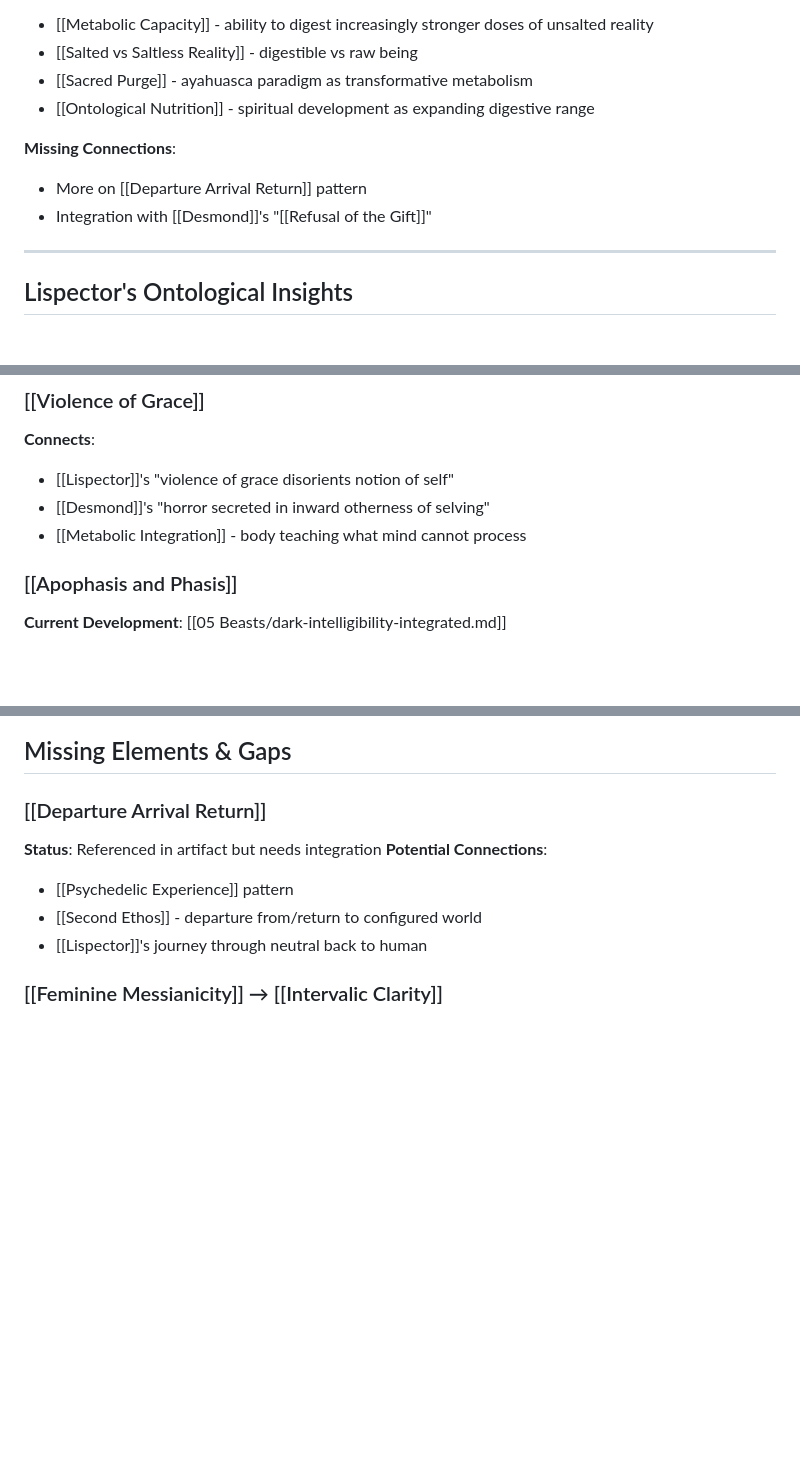
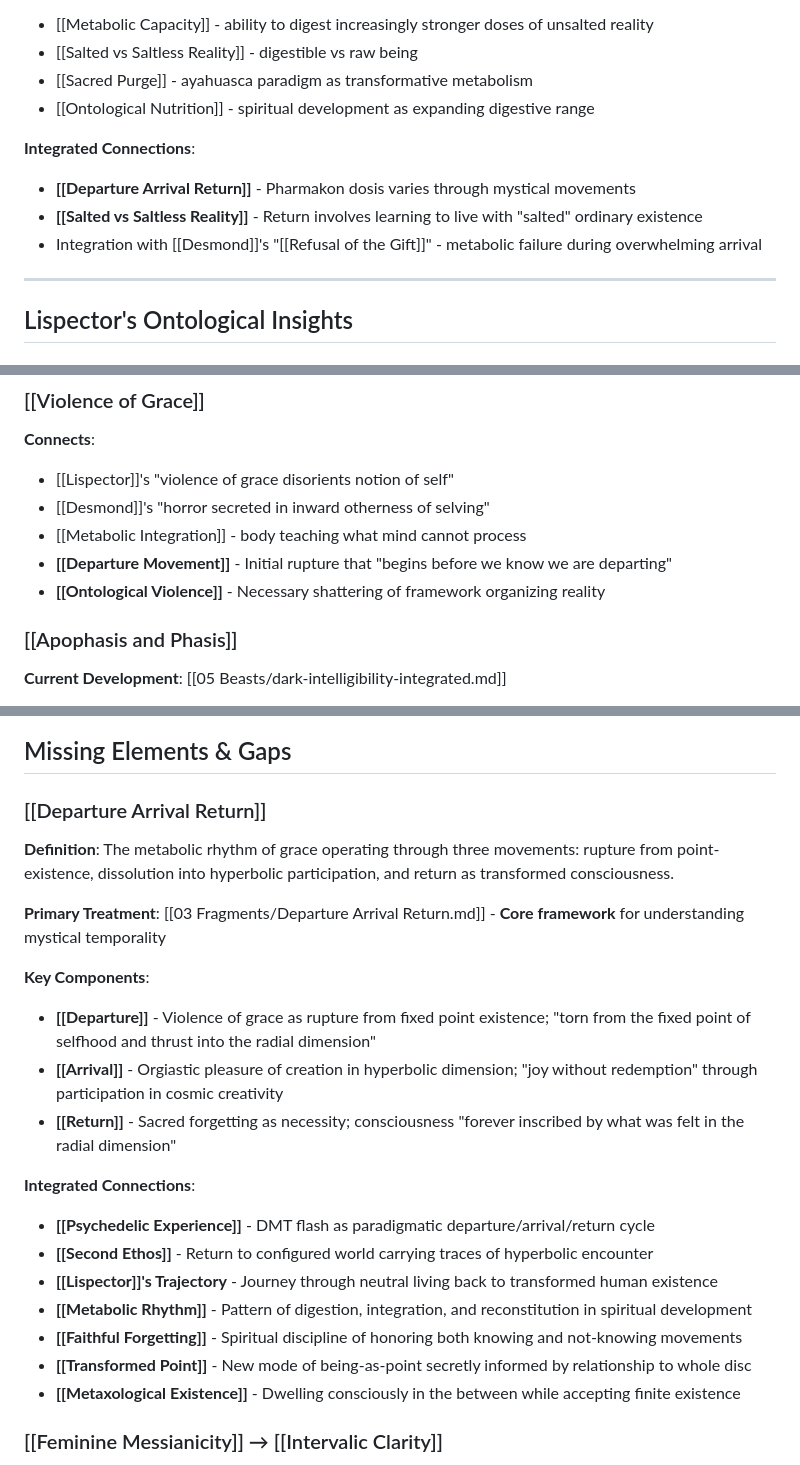
Before and after one commit to Luminc/dark-intelligibility, a Markdown page: 00 Index/Dark Intelligibility - Concept Map & Integration Guide.md, 3 parts joined by grey strips. GitHub-like rendering; blank space fills up the shorter version.

Commit message:
Integrate Departure Arrival Return pattern into Dark Intelligibility concept map
- Move from "Missing Elements" to fully developed framework with definition
- Add comprehensive three-movement structure: departure, arrival, return
- Connect to existing concepts: Pharmakon, Violence of Grace, Metabolic Rhythm
- Update treatment outline to reflect completed integration
- Cross-reference with Second Ethos, Metaxological Existence patterns

🤖 Generated with [Claude Code](https://claude.ai/code)

Co-Authored-By: Claude <noreply@anthropic.com>

```diff
--- a/00 Index/Dark Intelligibility - Concept Map & Integration Guide.md
+++ b/00 Index/Dark Intelligibility - Concept Map & Integration Guide.md
@@ -42,9 +42,10 @@ This document maps all current concepts and treatments across your Dark Intellig
 - [[Sacred Purge]] - ayahuasca paradigm as transformative metabolism
 - [[Ontological Nutrition]] - spiritual development as expanding digestive range
 
-**Missing Connections**:
-- More on [[Departure Arrival Return]] pattern
-- Integration with [[Desmond]]'s "[[Refusal of the Gift]]"
+**Integrated Connections**:
+- **[[Departure Arrival Return]]** - Pharmakon dosis varies through mystical movements
+- **[[Salted vs Saltless Reality]]** - Return involves learning to live with "salted" ordinary existence
+- Integration with [[Desmond]]'s "[[Refusal of the Gift]]" - metabolic failure during overwhelming arrival
 
 ---
 
@@ -107,6 +108,8 @@ This document maps all current concepts and treatments across your Dark Intellig
 - [[Lispector]]'s "violence of grace disorients notion of self"
 - [[Desmond]]'s "horror secreted in inward otherness of selving"
 - [[Metabolic Integration]] - body teaching what mind cannot process
+- **[[Departure Movement]]** - Initial rupture that "begins before we know we are departing"
+- **[[Ontological Violence]]** - Necessary shattering of framework organizing reality
 
 ### [[Apophasis and Phasis]]
 **Current Development**: [[05 Beasts/dark-intelligibility-integrated.md]]
@@ -119,11 +122,23 @@ This document maps all current concepts and treatments across your Dark Intellig
 ## Missing Elements & Gaps
 
 ### [[Departure Arrival Return]]
-**Status**: Referenced in artifact but needs integration
-**Potential Connections**:
-- [[Psychedelic Experience]] pattern
-- [[Second Ethos]] - departure from/return to configured world
-- [[Lispector]]'s journey through neutral back to human
+**Definition**: The metabolic rhythm of grace operating through three movements: rupture from point-existence, dissolution into hyperbolic participation, and return as transformed consciousness.
+
+**Primary Treatment**: [[03 Fragments/Departure Arrival Return.md]] - **Core framework** for understanding mystical temporality
+
+**Key Components**:
+- **[[Departure]]** - Violence of grace as rupture from fixed point existence; "torn from the fixed point of selfhood and thrust into the radial dimension"
+- **[[Arrival]]** - Orgiastic pleasure of creation in hyperbolic dimension; "joy without redemption" through participation in cosmic creativity
+- **[[Return]]** - Sacred forgetting as necessity; consciousness "forever inscribed by what was felt in the radial dimension"
+
+**Integrated Connections**:
+- **[[Psychedelic Experience]]** - DMT flash as paradigmatic departure/arrival/return cycle
+- **[[Second Ethos]]** - Return to configured world carrying traces of hyperbolic encounter
+- **[[Lispector]]'s Trajectory** - Journey through neutral living back to transformed human existence
+- **[[Metabolic Rhythm]]** - Pattern of digestion, integration, and reconstitution in spiritual development
+- **[[Faithful Forgetting]]** - Spiritual discipline of honoring both knowing and not-knowing movements
+- **[[Transformed Point]]** - New mode of being-as-point secretly informed by relationship to whole disc
+- **[[Metaxological Existence]]** - Dwelling consciously in the between while accepting finite existence
 
 ### [[Feminine Messianicity]] → [[Intervalic Clarity]]
 **Current Treatment**: [[05 Beasts/dark-intelligibility-integrated.md]] + [[Claude_Research.md]] insights
```
Also changed, not shown: other parts of 00 Index/Dark Intelligibility - Concept Map & Integration Guide.md (+1 -1 lines).
